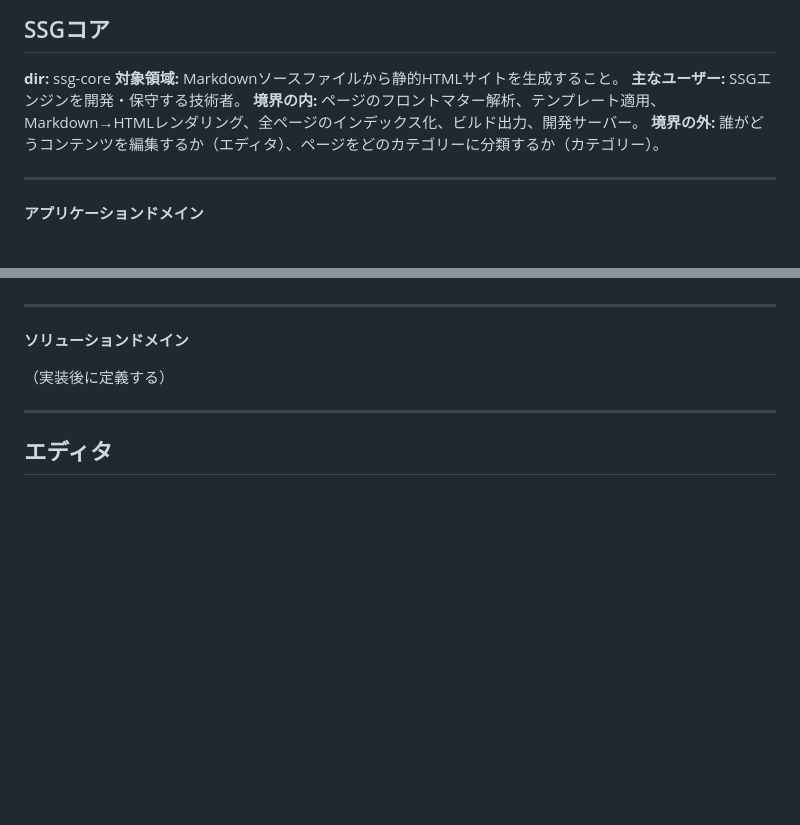
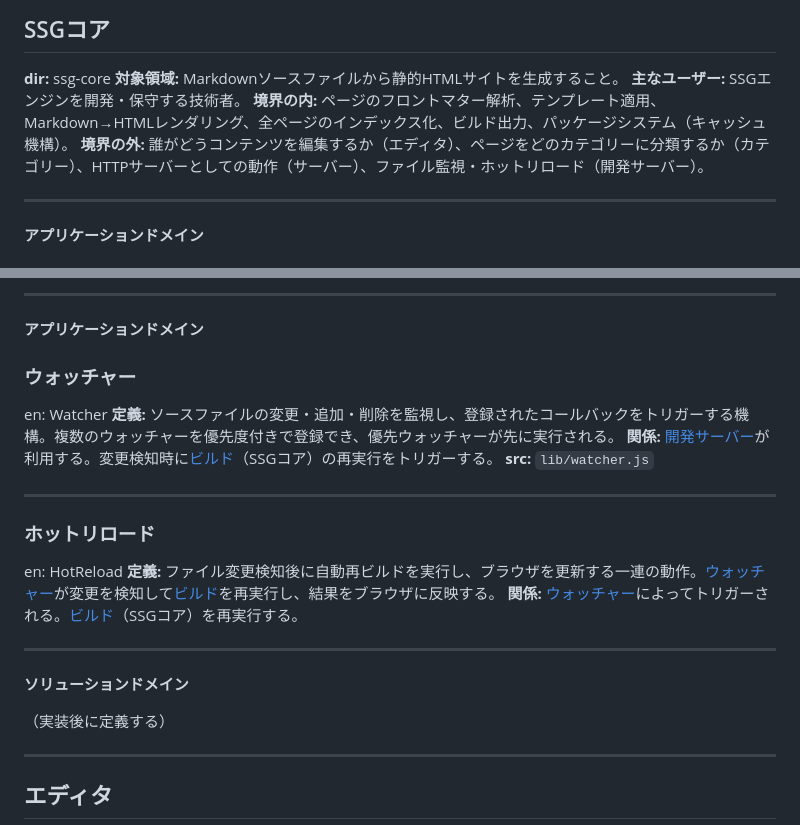
Before and after one commit to amashigeseiji/tenjuu99-blog, a Markdown page: docs/dictionary.md, 2 parts joined by grey strips. GitHub-like rendering; blank space fills up the shorter version.

Commit message:
update dictionary

```diff
--- a/docs/dictionary.md
+++ b/docs/dictionary.md
@@ -9,8 +9,8 @@
 **dir:** ssg-core
 **対象領域:** Markdownソースファイルから静的HTMLサイトを生成すること。
 **主なユーザー:** SSGエンジンを開発・保守する技術者。
-**境界の内:** ページのフロントマター解析、テンプレート適用、Markdown→HTMLレンダリング、全ページのインデックス化、ビルド出力、開発サーバー。
-**境界の外:** 誰がどうコンテンツを編集するか（エディタ）、ページをどのカテゴリーに分類するか（カテゴリー）。
+**境界の内:** ページのフロントマター解析、テンプレート適用、Markdown→HTMLレンダリング、全ページのインデックス化、ビルド出力、パッケージシステム（キャッシュ機構）。
+**境界の外:** 誰がどうコンテンツを編集するか（エディタ）、ページをどのカテゴリーに分類するか（カテゴリー）、HTTPサーバーとしての動作（サーバー）、ファイル監視・ホットリロード（開発サーバー）。
 
 ---
 
@@ -72,3 +141,21 @@
+---
+
+**アプリケーションドメイン**
+
+### ウォッチャー
+
+en: Watcher
+**定義:** ソースファイルの変更・追加・削除を監視し、登録されたコールバックをトリガーする機構。複数のウォッチャーを優先度付きで登録でき、優先ウォッチャーが先に実行される。
+**関係:** [開発サーバー](#開発サーバー)が利用する。変更検知時に[ビルド](#ビルド)（SSGコア）の再実行をトリガーする。
+**src:** `lib/watcher.js`
+
+---
+
+### ホットリロード
+
+en: HotReload
+**定義:** ファイル変更検知後に自動再ビルドを実行し、ブラウザを更新する一連の動作。[ウォッチャー](#ウォッチャー)が変更を検知して[ビルド](#ビルド)を再実行し、結果をブラウザに反映する。
+**関係:** [ウォッチャー](#ウォッチャー)によってトリガーされる。[ビルド](#ビルド)（SSGコア）を再実行する。
 
 ---
 
```
Also changed, not shown: other parts of docs/dictionary.md (+71 -2 lines).
